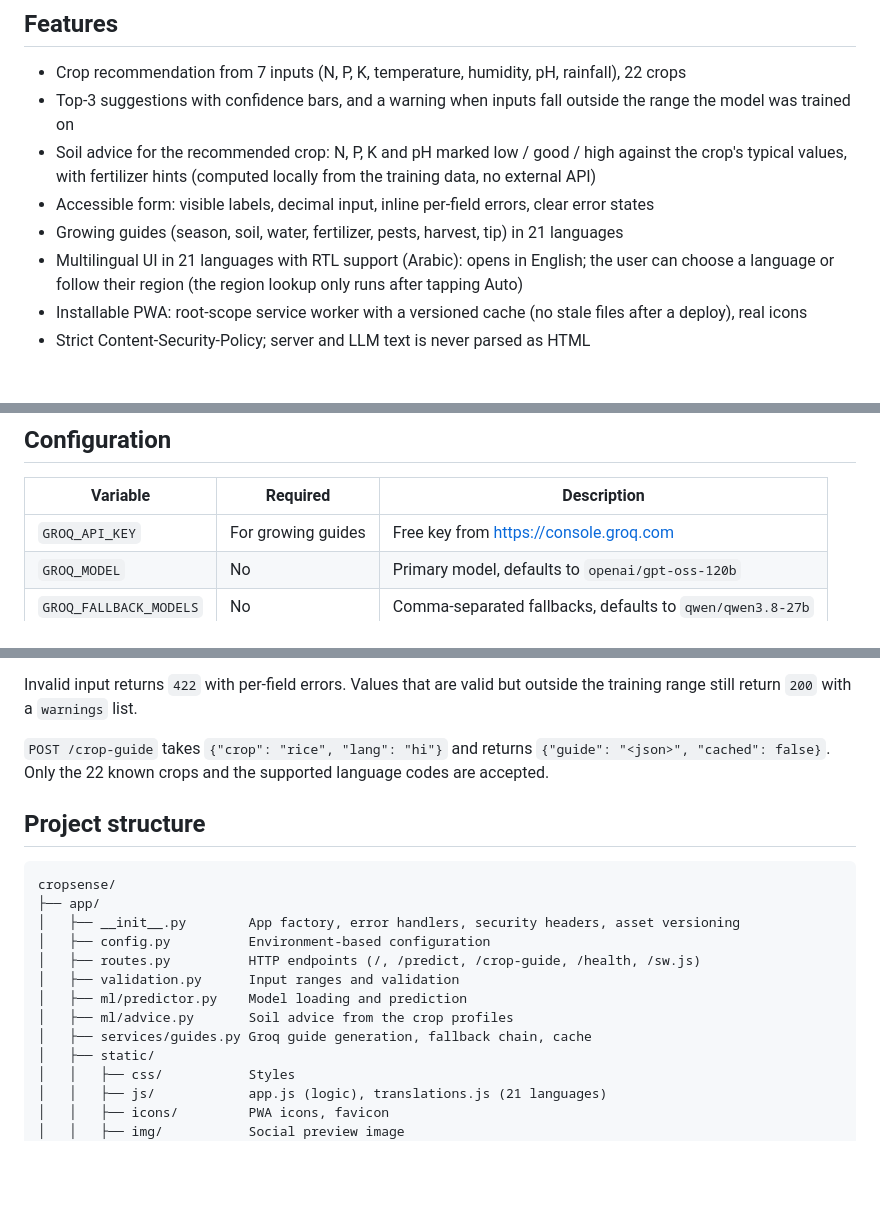
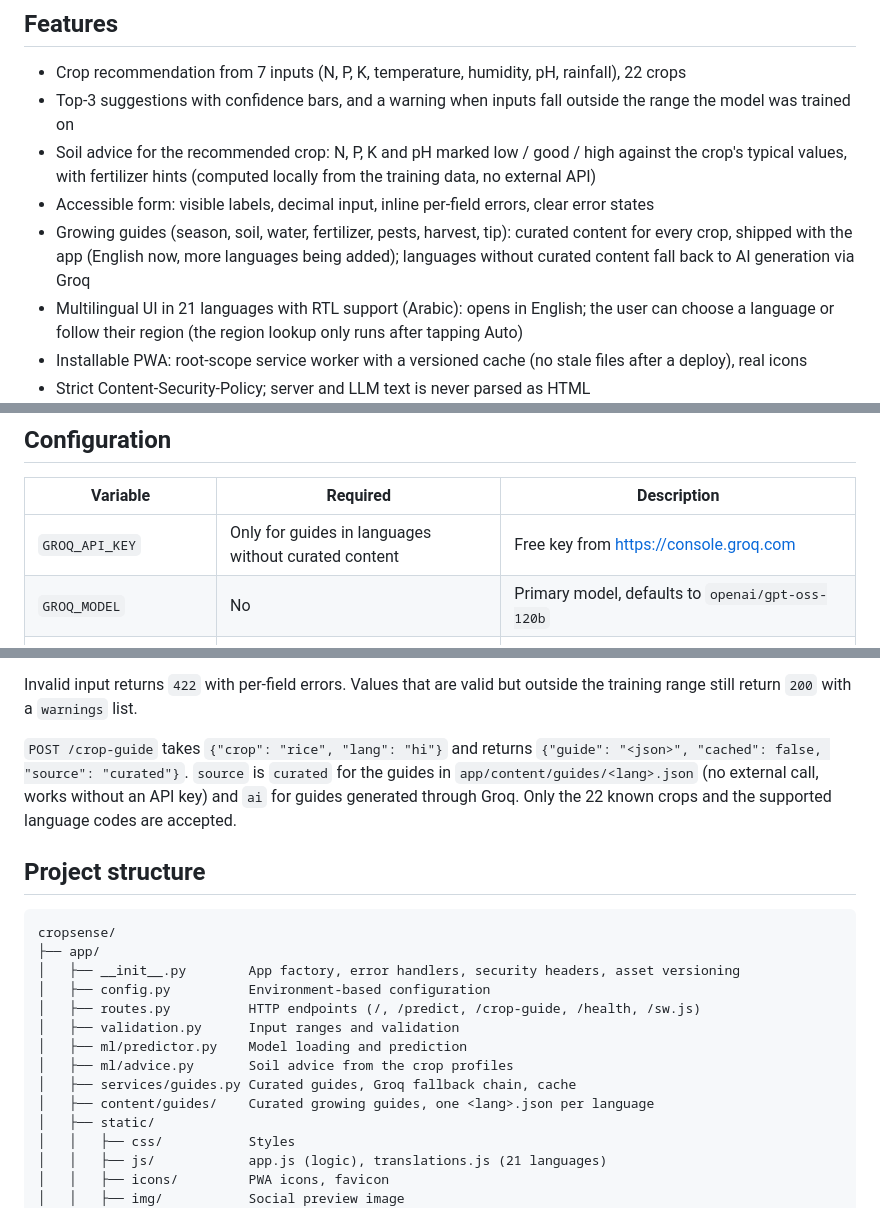
Before and after one commit to kamal-lochan-sahu/cropsense, a Markdown page: README.md, 3 parts joined by grey strips. GitHub-like rendering; blank space fills up the shorter version.

Commit message:
docs: describe curated guides and the source field

```diff
--- a/README.md
+++ b/README.md
@@ -14,7 +14,7 @@ own language.
 - Top-3 suggestions with confidence bars, and a warning when inputs fall outside the range the model was trained on
 - Soil advice for the recommended crop: N, P, K and pH marked low / good / high against the crop's typical values, with fertilizer hints (computed locally from the training data, no external API)
 - Accessible form: visible labels, decimal input, inline per-field errors, clear error states
-- Growing guides (season, soil, water, fertilizer, pests, harvest, tip) in 21 languages
+- Growing guides (season, soil, water, fertilizer, pests, harvest, tip): curated content for every crop, shipped with the app (English now, more languages being added); languages without curated content fall back to AI generation via Groq
 - Multilingual UI in 21 languages with RTL support (Arabic): opens in English; the user can choose a language or follow their region (the region lookup only runs after tapping Auto)
 - Installable PWA: root-scope service worker with a versioned cache (no stale files after a deploy), real icons
 - Strict Content-Security-Policy; server and LLM text is never parsed as HTML
@@ -49,7 +49,7 @@ flask --app wsgi run --debug         # http://127.0.0.1:5000
 
 | Variable | Required | Description |
 | --- | --- | --- |
-| `GROQ_API_KEY` | For growing guides | Free key from https://console.groq.com |
+| `GROQ_API_KEY` | Only for guides in languages without curated content | Free key from https://console.groq.com |
 | `GROQ_MODEL` | No | Primary model, defaults to `openai/gpt-oss-120b` |
 | `GROQ_FALLBACK_MODELS` | No | Comma-separated fallbacks, defaults to `qwen/qwen3.8-27b` |
 
@@ -87,7 +87,7 @@ The ranges live in `models/crop_profiles.json`, built by `scripts/build_crop_pro
 Invalid input returns `422` with per-field errors. Values that are valid but outside the
 training range still return `200` with a `warnings` list.
 
-`POST /crop-guide` takes `{"crop": "rice", "lang": "hi"}` and returns `{"guide": "<json>", "cached": false}`.
+`POST /crop-guide` takes `{"crop": "rice", "lang": "hi"}` and returns `{"guide": "<json>", "cached": false, "source": "curated"}`. `source` is `curated` for the guides in `app/content/guides/<lang>.json` (no external call, works without an API key) and `ai` for guides generated through Groq.
 Only the 22 known crops and the supported language codes are accepted.
 
 ## Project structure
@@ -101,7 +101,8 @@ cropsense/
 │   ├── validation.py      Input ranges and validation
 │   ├── ml/predictor.py    Model loading and prediction
 │   ├── ml/advice.py       Soil advice from the crop profiles
-│   ├── services/guides.py Groq guide generation, fallback chain, cache
+│   ├── services/guides.py Curated guides, Groq fallback chain, cache
+│   ├── content/guides/    Curated growing guides, one <lang>.json per language
 │   ├── static/
 │   │   ├── css/           Styles
 │   │   ├── js/            app.js (logic), translations.js (21 languages)
```
